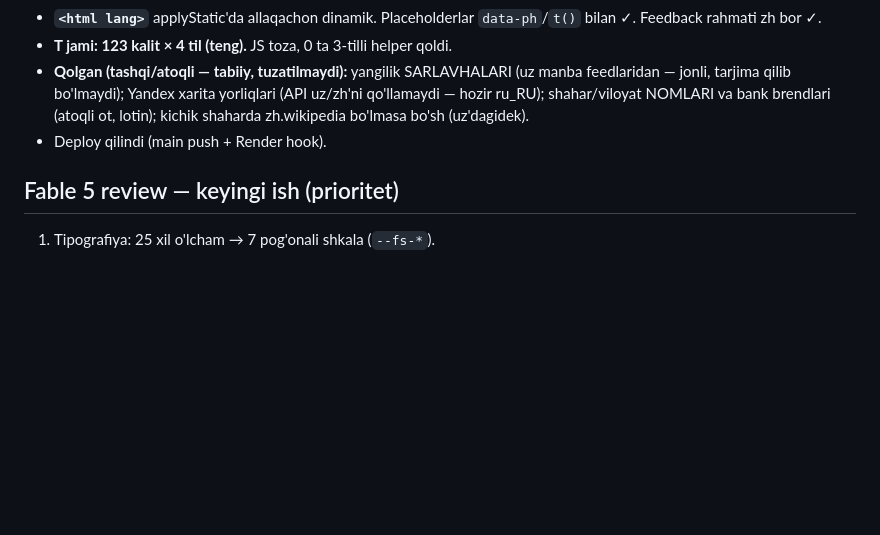
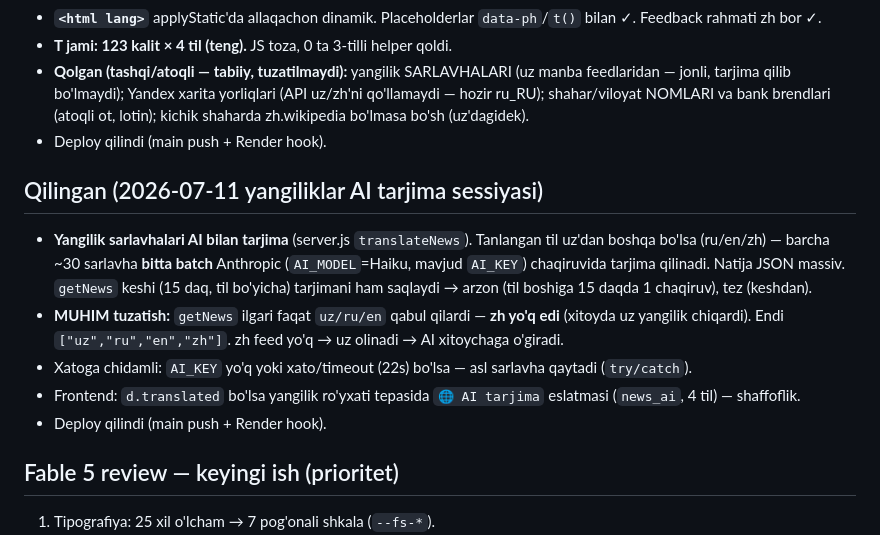
Before and after one commit to diyorov2020-oss/uzgid, a Markdown page: NOTES.md, the part around the change. GitHub-like rendering; blank space fills up the shorter version.

Commit message:
NOTES: yangiliklar AI tarjima sessiyasi

```diff
--- a/NOTES.md
+++ b/NOTES.md
@@ -86,6 +86,13 @@ UZGID (uzgid.uz) — O'zbekiston axborot portali. Bitta SPA: `public/index.html`
 - **Qolgan (tashqi/atoqli — tabiiy, tuzatilmaydi):** yangilik SARLAVHALARI (uz manba feedlaridan — jonli, tarjima qilib bo'lmaydi); Yandex xarita yorliqlari (API uz/zh'ni qo'llamaydi — hozir ru_RU); shahar/viloyat NOMLARI va bank brendlari (atoqli ot, lotin); kichik shaharda zh.wikipedia bo'lmasa bo'sh (uz'dagidek).
 - Deploy qilindi (main push + Render hook).
 
+## Qilingan (2026-07-11 yangiliklar AI tarjima sessiyasi)
+- **Yangilik sarlavhalari AI bilan tarjima** (server.js `translateNews`). Tanlangan til uz'dan boshqa bo'lsa (ru/en/zh) — barcha ~30 sarlavha **bitta batch** Anthropic (`AI_MODEL`=Haiku, mavjud `AI_KEY`) chaqiruvida tarjima qilinadi. Natija JSON massiv. `getNews` keshi (15 daq, til bo'yicha) tarjimani ham saqlaydi → arzon (til boshiga 15 daqda 1 chaqiruv), tez (keshdan).
+- **MUHIM tuzatish:** `getNews` ilgari faqat `uz/ru/en` qabul qilardi — **zh yo'q edi** (xitoyda uz yangilik chiqardi). Endi `["uz","ru","en","zh"]`. zh feed yo'q → uz olinadi → AI xitoychaga o'giradi.
+- Xatoga chidamli: `AI_KEY` yo'q yoki xato/timeout (22s) bo'lsa — asl sarlavha qaytadi (`try/catch`).
+- Frontend: `d.translated` bo'lsa yangilik ro'yxati tepasida `🌐 AI tarjima` eslatmasi (`news_ai`, 4 til) — shaffoflik.
+- Deploy qilindi (main push + Render hook).
+
 ## Fable 5 review — keyingi ish (prioritet)
 1. Tipografiya: 25 xil o'lcham → 7 pog'onali shkala (`--fs-*`).
 2. `manba·sana` chip — har jonli kartochkada (ayniqsa ob-havoda yo'q).
```
